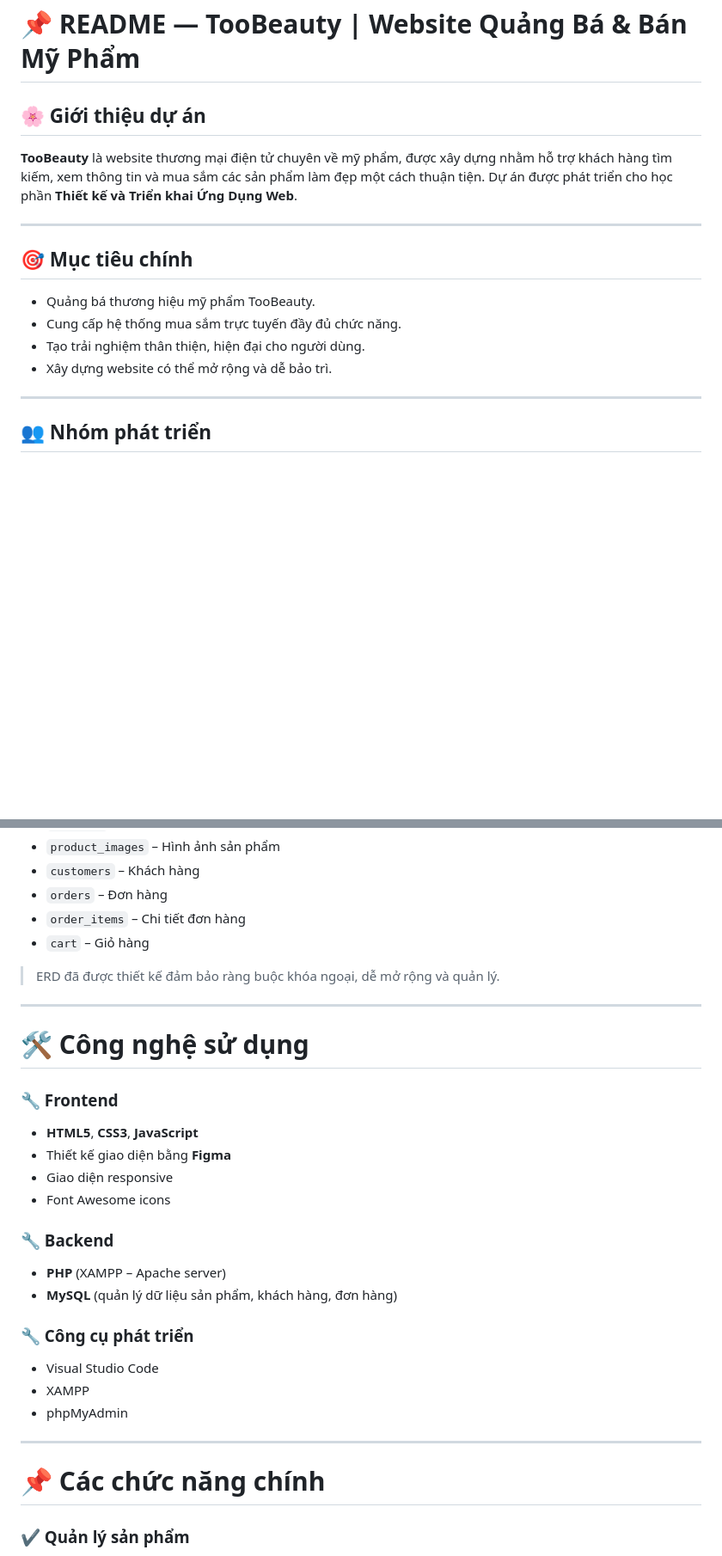
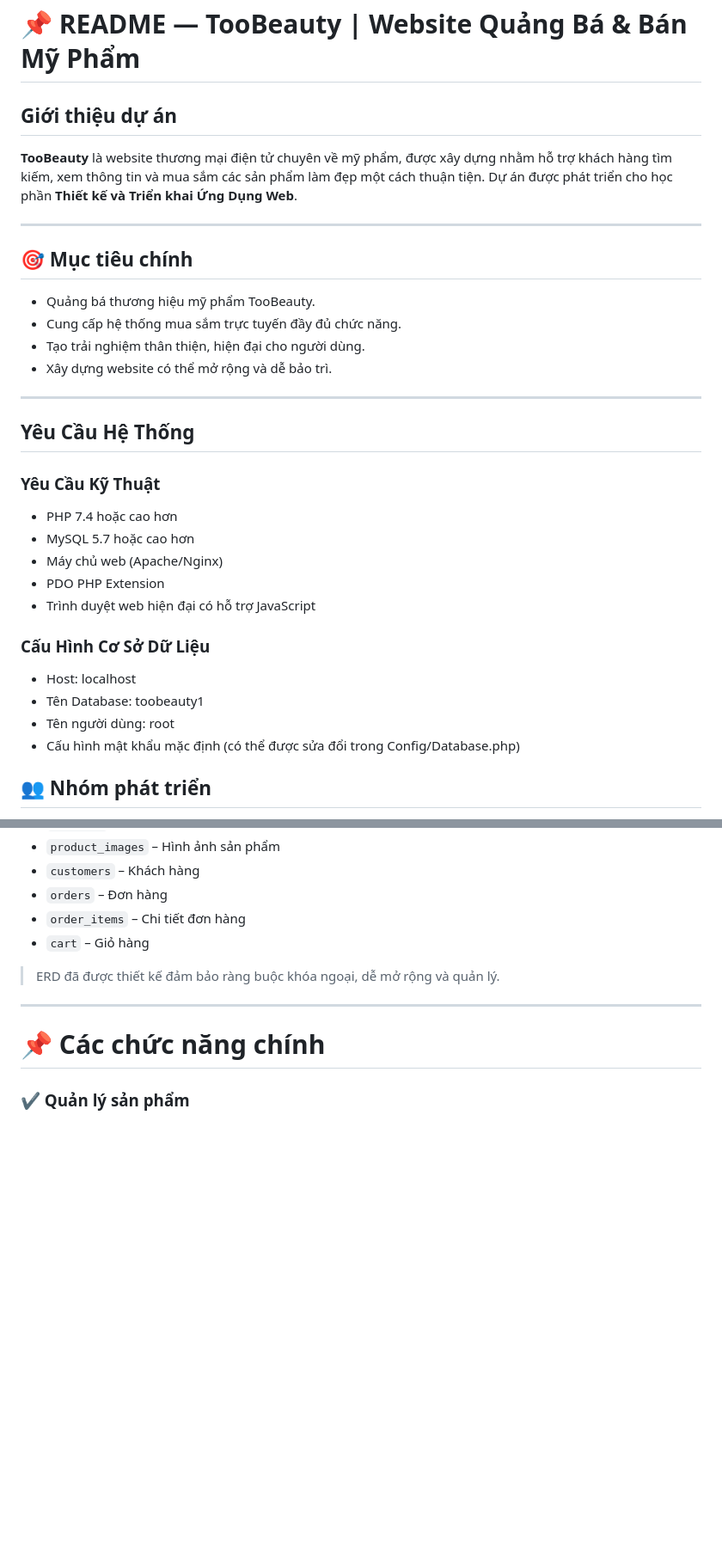
Before and after one commit to phuongth098/btlphp, a Markdown page: README.md, 2 parts joined by grey strips. Shown: that part at 86% size. Rendered like a GitHub page; blank space fills up the shorter version.

```diff
--- a/README.md
+++ b/README.md
@@ -1,6 +1,6 @@
 # 📌 **README — TooBeauty | Website Quảng Bá & Bán Mỹ Phẩm**
 
-## 🌸 Giới thiệu dự án
+## Giới thiệu dự án
 
 **TooBeauty** là website thương mại điện tử chuyên về mỹ phẩm, được xây dựng nhằm hỗ trợ khách hàng tìm kiếm, xem thông tin và mua sắm các sản phẩm làm đẹp một cách thuận tiện.
 Dự án được phát triển cho học phần **Thiết kế và Triển khai Ứng Dụng Web**.
@@ -15,6 +15,21 @@ Dự án được phát triển cho học phần **Thiết kế và Triển khai
 * Xây dựng website có thể mở rộng và dễ bảo trì.
 
 ---
+## Yêu Cầu Hệ Thống
+### Yêu Cầu Kỹ Thuật
+
+- PHP 7.4 hoặc cao hơn
+- MySQL 5.7 hoặc cao hơn
+- Máy chủ web (Apache/Nginx)
+- PDO PHP Extension
+- Trình duyệt web hiện đại có hỗ trợ JavaScript
+
+### Cấu Hình Cơ Sở Dữ Liệu
+
+- Host: localhost
+- Tên Database: toobeauty1
+- Tên người dùng: root
+- Cấu hình mật khẩu mặc định (có thể được sửa đổi trong Config/Database.php)
 
 ## 👥 **Nhóm phát triển**
 
@@ -86,28 +101,6 @@ Hệ thống gồm **8 bảng chính**:
 
 ---
 
-# 🛠️ **Công nghệ sử dụng**
-
-### 🔧 Frontend
-
-* **HTML5**, **CSS3**, **JavaScript**
-* Thiết kế giao diện bằng **Figma**
-* Giao diện responsive
-* Font Awesome icons
-
-### 🔧 Backend
-
-* **PHP** (XAMPP – Apache server)
-* **MySQL** (quản lý dữ liệu sản phẩm, khách hàng, đơn hàng)
-
-### 🔧 Công cụ phát triển
-
-* Visual Studio Code
-* XAMPP
-* phpMyAdmin
-
----
-
 # 📌 **Các chức năng chính**
 
 ### ✔️ Quản lý sản phẩm
```
Also changed, not shown: other parts of README.md (+2 -2 lines).
